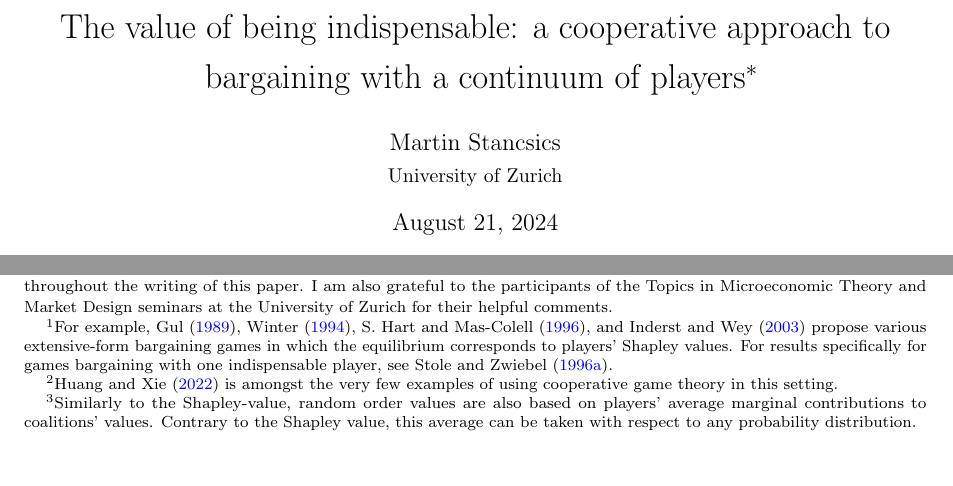
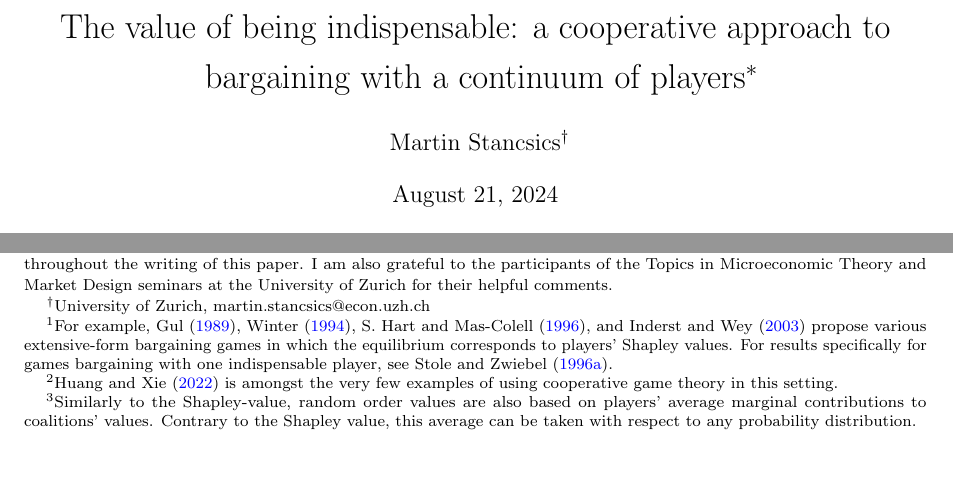
Before and after one commit to stanmart/phd-thesis, a LaTeX paper (src/paper/theory.tex): two parts of page 1 of 38, joined at a grey line, cut so that both start at the same text. Compiled offline with pdfLaTeX.

Commit message:
Add university email address

```diff
--- a/src/paper/theory.tex
+++ b/src/paper/theory.tex
@@ -65,7 +65,7 @@
         I am also grateful to the participants of the Topics in Microeconomic Theory and Market Design seminars at the University of Zurich for their helpful comments.
     }
 }
-\author{Martin Stancsics \\ \normalsize{University of Zurich}}
+\author{Martin Stancsics\thanks{University of Zurich, martin.stancsics@econ.uzh.ch}}
 \date{August 21, 2024 \\\vspace{0.4cm} \latestversion}
 
 \begin{document}
```
Also changed, not shown: src/paper/application.tex (+1 -1 lines).
